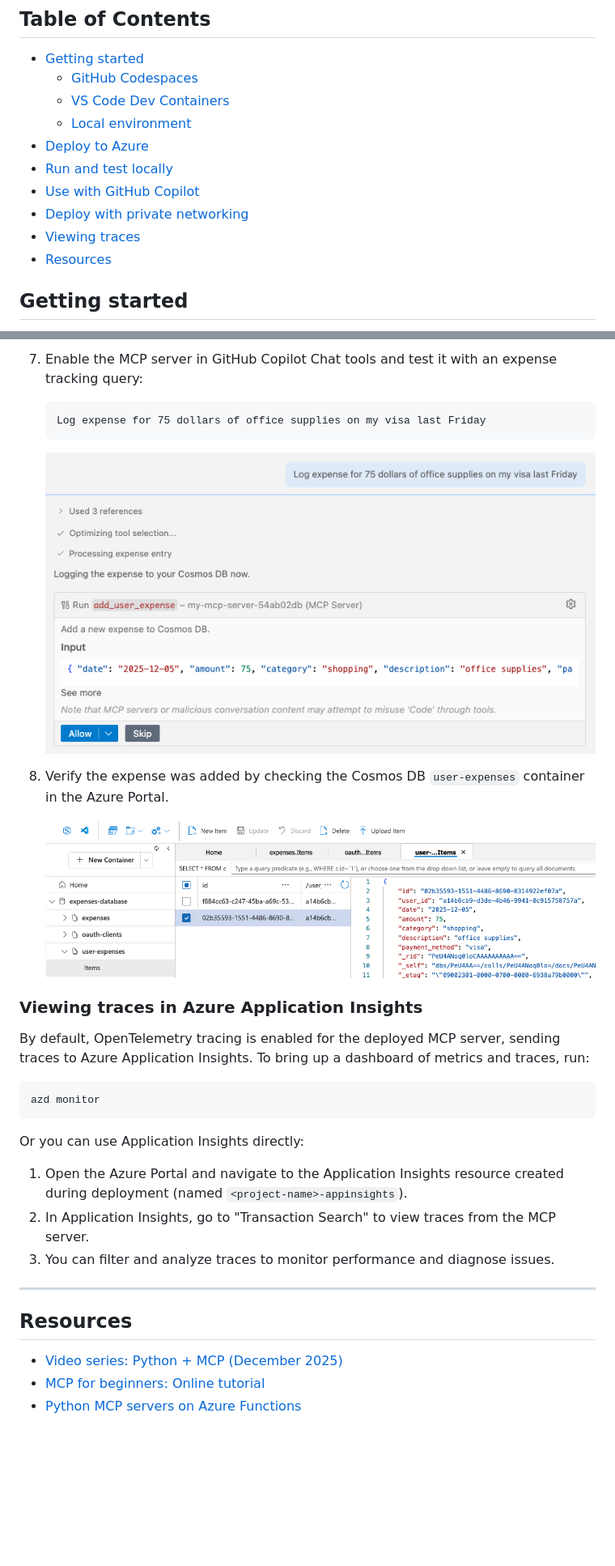
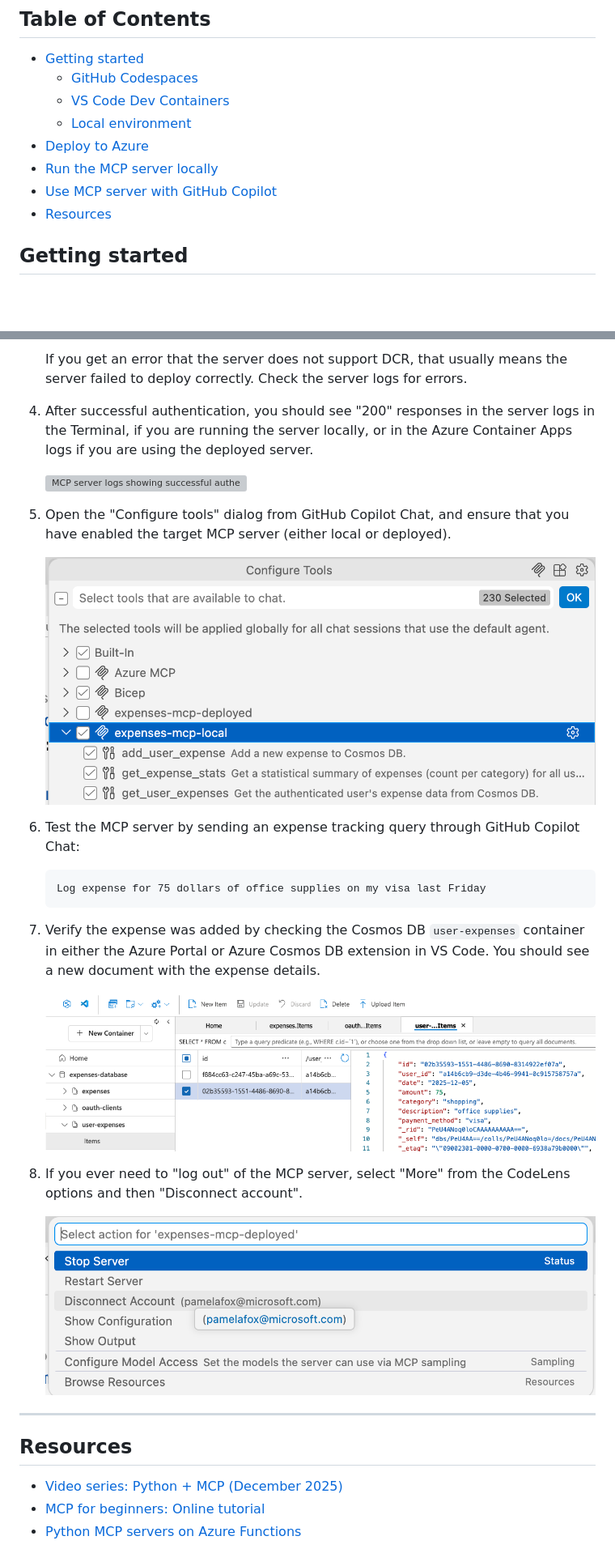
Before and after one commit to pamelafox/azure-cosmosdb-identity-aware-mcp-server, a Markdown page: README.md, 2 parts joined by grey strips. Shown at 81% size. GitHub-like rendering; pictures changed too: readme_copilot_disconnect.png (added), readme_copilot_enable.png (added); blank space fills up the shorter version; grey boxes are pictures that could not be loaded.

````diff
--- a/README.md
+++ b/README.md
@@ -9,10 +9,8 @@ A Python MCP server that authenticates users via Microsoft Entra ID and stores p
   - [VS Code Dev Containers](#vs-code-dev-containers)
   - [Local environment](#local-environment)
 - [Deploy to Azure](#deploy-to-azure)
-- [Run and test locally](#run-and-test-locally)
-- [Use with GitHub Copilot](#use-with-github-copilot)
-- [Deploy with private networking](#deploy-with-private-networking)
-- [Viewing traces](#viewing-traces)
+- [Run the MCP server locally](#run-the-mcp-server-locally)
+- [Use MCP server with GitHub Copilot](#use-mcp-server-with-github-copilot)
 - [Resources](#resources)
 
 ## Getting started
@@ -157,34 +167,32 @@ To use the MCP server with GitHub Copilot Chat:
 
-7. Enable the MCP server in GitHub Copilot Chat tools and test it with an expense tracking query:
+   If you get an error that the server does not support DCR, that usually means the server failed to deploy correctly. Check the server logs for errors.
+
+1. After successful authentication, you should see "200" responses in the server logs in the Terminal, if you are running the server locally, or in the Azure Container Apps logs if you are using the deployed server.
+
+   ![MCP server logs showing successful authentication](readme_copilot_logs.png)
+
+1. Open the "Configure tools" dialog from GitHub Copilot Chat, and ensure that you have enabled the target MCP server (either local or deployed).
+
+   ![Enable MCP server in GitHub Copilot Chat tools](readme_copilot_enable.png)
+
+1. Test the MCP server by sending an expense tracking query through GitHub Copilot Chat:
 
    ```text
    Log expense for 75 dollars of office supplies on my visa last Friday
    ```
 
-   ![Example GitHub Copilot Chat Input](readme_authquery.png)
-
-8. Verify the expense was added by checking the Cosmos DB `user-expenses` container in the Azure Portal.
+1. Verify the expense was added by checking the Cosmos DB `user-expenses` container in either the Azure Portal or Azure Cosmos DB extension in VS Code. You should see a new document with the expense details.
 
    ![Cosmos DB user-expenses container](readme_userexpenses.png)
 
-### Viewing traces in Azure Application Insights
+1. If you ever need to "log out" of the MCP server, select "More" from the CodeLens options and then "Disconnect account".
 
-By default, OpenTelemetry tracing is enabled for the deployed MCP server, sending traces to Azure Application Insights. To bring up a dashboard of metrics and traces, run:
-
-```shell
-azd monitor
-```
-
-Or you can use Application Insights directly:
-
-1. Open the Azure Portal and navigate to the Application Insights resource created during deployment (named `<project-name>-appinsights`).
-2. In Application Insights, go to "Transaction Search" to view traces from the MCP server.
-3. You can filter and analyze traces to monitor performance and diagnose issues.
+   ![Disconnect account from CodeLens](readme_copilot_disconnect.png)
 
 ---
 
 ## Resources
 
-* [Video series: Python + MCP (December 2025)](https://techcommunity.microsoft.com/blog/azuredevcommunityblog/learn-how-to-build-mcp-servers-with-python-and-azure/4479402)
-* [MCP for beginners: Online tutorial](https://github.com/microsoft/mcp-for-beginners)
-* [Python MCP servers on Azure Functions](https://github.com/Azure-Samples/mcp-sdk-functions-hosting-python)
+- [Video series: Python + MCP (December 2025)](https://techcommunity.microsoft.com/blog/azuredevcommunityblog/learn-how-to-build-mcp-servers-with-python-and-azure/4479402)
+- [MCP for beginners: Online tutorial](https://github.com/microsoft/mcp-for-beginners)
+- [Python MCP servers on Azure Functions](https://github.com/Azure-Samples/mcp-sdk-functions-hosting-python)
````
Also changed, not shown: other parts of README.md (+32 -20 lines), plan.md (+2 -7 lines), readme_copilot_auth.png (added), readme_copilot_start.png (added).
